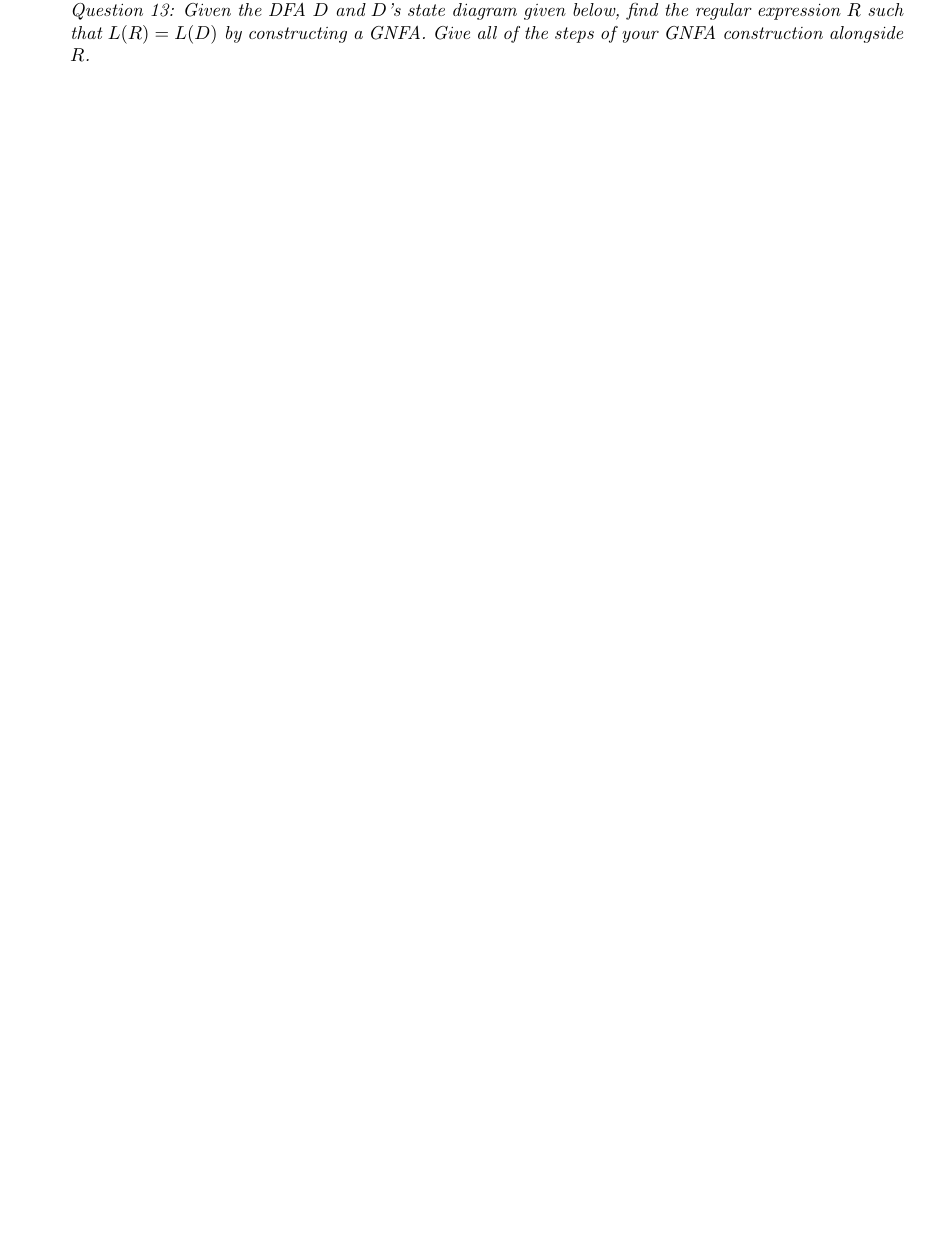
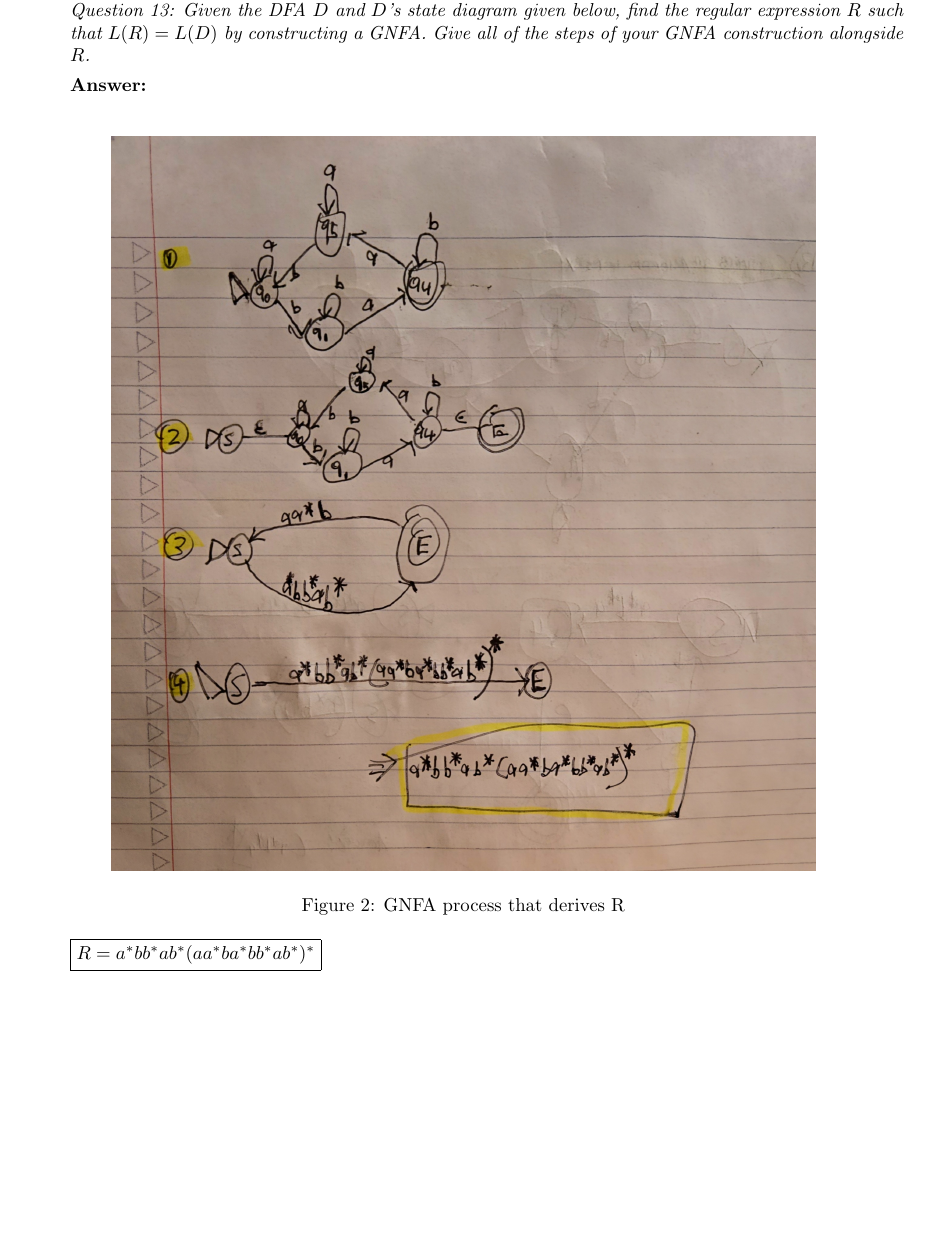
Before and after one commit to dlw1rm4/cse105_hw2, a LaTeX problem sheet (hw1.tex): part of page 4 of 5, cut so that both start at the same text, the shorter picture padded with empty space. Compiled offline with pdfLaTeX.

Commit message:
question 13 finished

```diff
--- a/hw1.tex
+++ b/hw1.tex
@@ -54,6 +54,17 @@
 
 % Add your answer content here
 
+\textbf{Answer: } \newline
+
+\begin{figure}[h!]
+  \centering
+  \includegraphics[width=0.8\linewidth]{images/hw3q13.png}
+  \caption{GNFA process that derives R}
+  \label{fig:my_image}
+\end{figure}
+
+\boxed{R=a^*bb^*ab^*(aa^*ba^*bb^*ab^*)^*}
+
 \pagebreak
 
 \item \textbf{Proving Closure of Regular Operations Using Regular Expressions (Section 5)} \\
```
Also changed, not shown: images/hw3q13.png (added).
